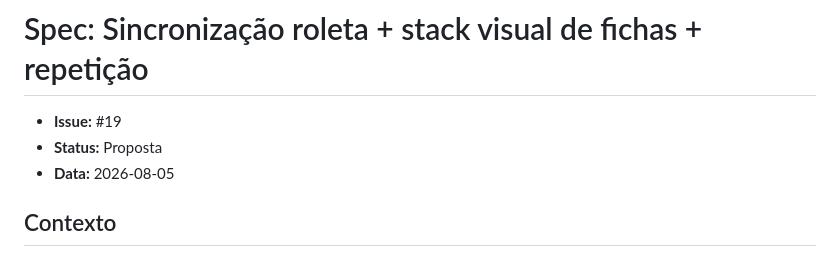
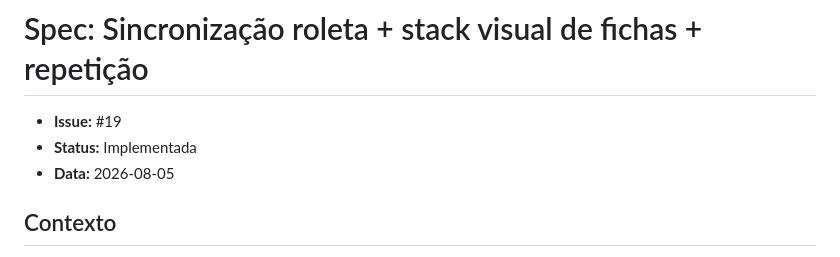
Before and after one commit to Franko12345/cassino-arcano, a Markdown page: docs/specs/0003-roleta-ponteiro-stack-repetir.md, the part around the change. Rendered like a GitHub page.

Commit message:
docs(spec): mark 0003 as implemented (#19, #20, #21 done)

```diff
--- a/docs/specs/0003-roleta-ponteiro-stack-repetir.md
+++ b/docs/specs/0003-roleta-ponteiro-stack-repetir.md
@@ -1,7 +1,7 @@
 # Spec: Sincronização roleta + stack visual de fichas + repetição
 
 - **Issue:** #19
-- **Status:** Proposta
+- **Status:** Implementada
 - **Data:** 2026-08-05
 
 ## Contexto
```
